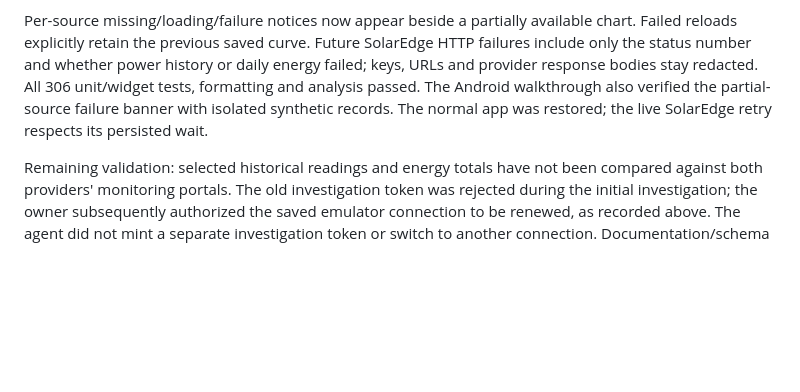
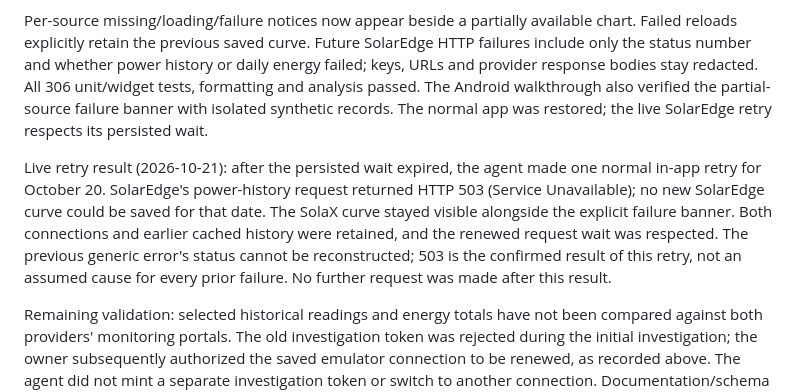
Before and after one commit to Owaiinnn/solar-overview, a Markdown page: docs/tickets/05-history.md, the part around the change. Drawn GitHub-style; blank space fills up the shorter version.

Commit message:
Record the live SolarEdge power-history HTTP 503 result

```diff
--- a/docs/tickets/05-history.md
+++ b/docs/tickets/05-history.md
@@ -103,6 +103,15 @@ unit/widget tests, formatting and analysis passed. The Android walkthrough also
 verified the partial-source failure banner with isolated synthetic records. The
 normal app was restored; the live SolarEdge retry respects its persisted wait.
 
+Live retry result (2026-10-21): after the persisted wait expired, the agent made
+one normal in-app retry for October 20. SolarEdge's power-history request returned
+HTTP 503 (Service Unavailable); no new SolarEdge curve could be saved for that
+date. The SolaX curve stayed visible alongside the explicit failure banner. Both
+connections and earlier cached history were retained, and the renewed request
+wait was respected. The previous generic error's status cannot be reconstructed;
+503 is the confirmed result of this retry, not an assumed cause for every prior
+failure. No further request was made after this result.
+
 Remaining validation: selected historical readings and energy totals have not been
 compared against both providers' monitoring portals. The old investigation token
 was rejected during the initial investigation; the owner subsequently authorized
```
